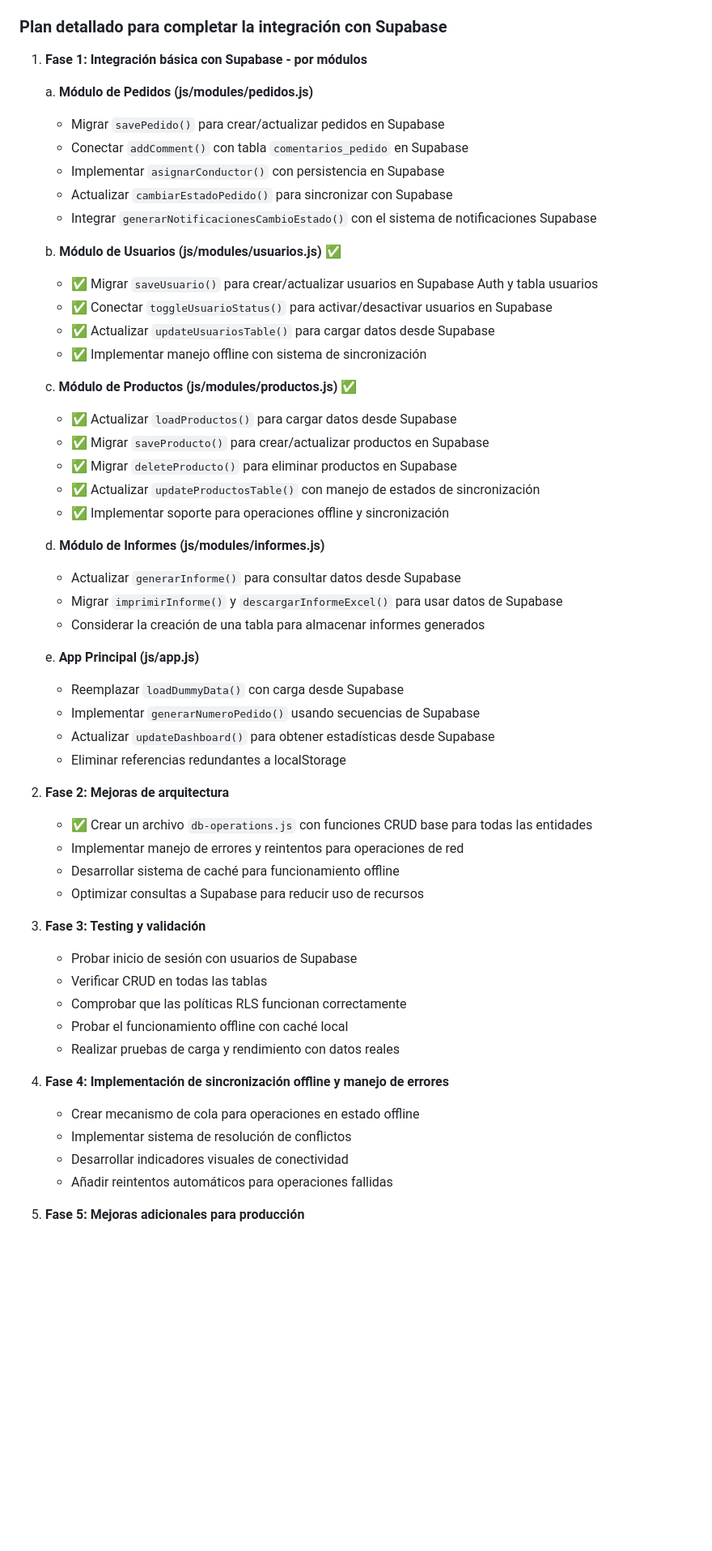
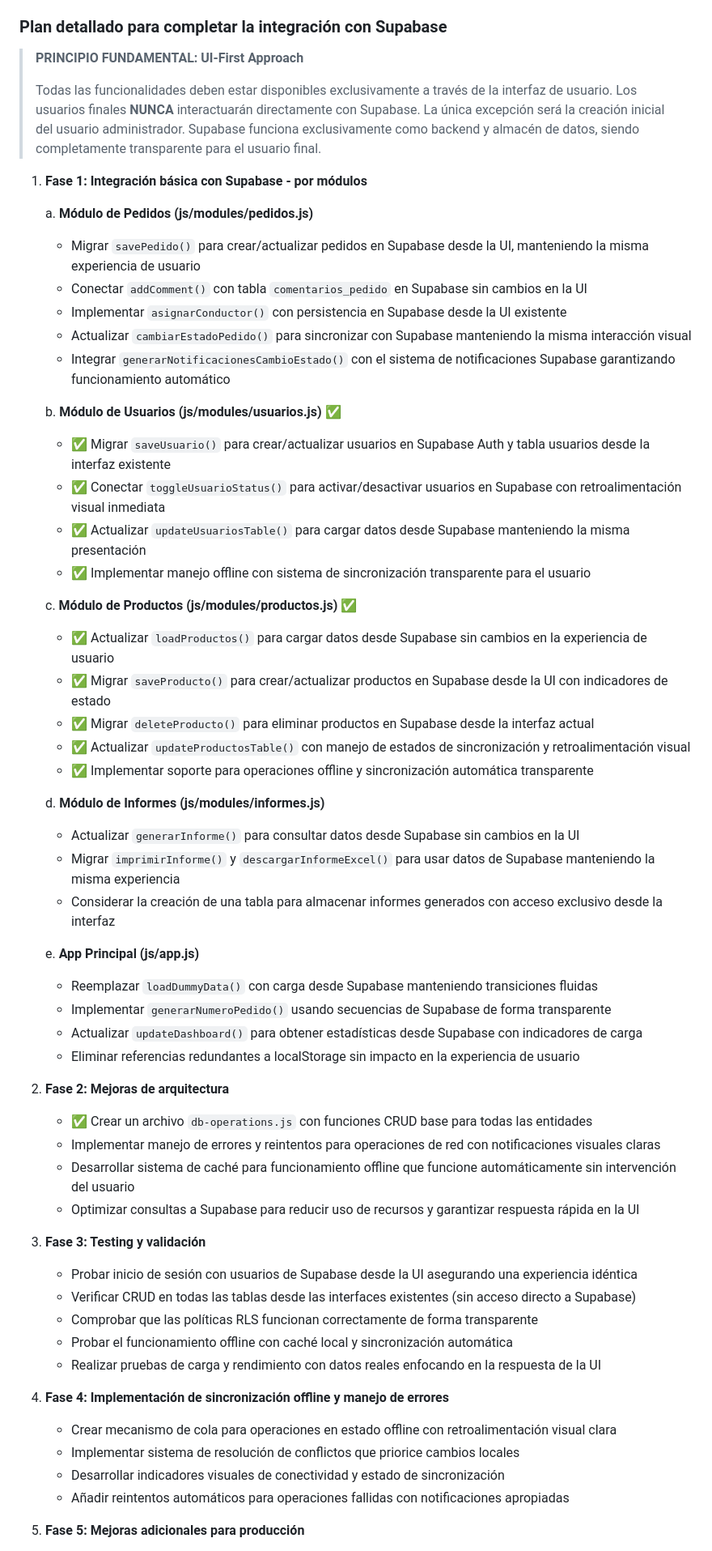
Before and after one commit to afalito/App-log-stiva-v2.0, a Markdown page: CLAUDE_MEMORY.md, the part around the change printed below. Shown: that part at 81% size. Drawn GitHub-style; blank space fills up the shorter version.

Commit message:
update memory approach

```diff
--- a/CLAUDE_MEMORY.md
+++ b/CLAUDE_MEMORY.md
@@ -29,56 +29,60 @@ Fluxon Logistics es una aplicación de gestión logística para seguimiento de p
 
 ### Plan detallado para completar la integración con Supabase
 
+> **PRINCIPIO FUNDAMENTAL: UI-First Approach**
+>
+> Todas las funcionalidades deben estar disponibles exclusivamente a través de la interfaz de usuario. Los usuarios finales **NUNCA** interactuarán directamente con Supabase. La única excepción será la creación inicial del usuario administrador. Supabase funciona exclusivamente como backend y almacén de datos, siendo completamente transparente para el usuario final.
+
 1. **Fase 1: Integración básica con Supabase - por módulos**
 
    a. **Módulo de Pedidos (js/modules/pedidos.js)**
-   - Migrar `savePedido()` para crear/actualizar pedidos en Supabase
-   - Conectar `addComment()` con tabla `comentarios_pedido` en Supabase
-   - Implementar `asignarConductor()` con persistencia en Supabase
-   - Actualizar `cambiarEstadoPedido()` para sincronizar con Supabase
-   - Integrar `generarNotificacionesCambioEstado()` con el sistema de notificaciones Supabase
+   - Migrar `savePedido()` para crear/actualizar pedidos en Supabase desde la UI, manteniendo la misma experiencia de usuario
+   - Conectar `addComment()` con tabla `comentarios_pedido` en Supabase sin cambios en la UI
+   - Implementar `asignarConductor()` con persistencia en Supabase desde la UI existente
+   - Actualizar `cambiarEstadoPedido()` para sincronizar con Supabase manteniendo la misma interacción visual
+   - Integrar `generarNotificacionesCambioEstado()` con el sistema de notificaciones Supabase garantizando funcionamiento automático
 
    b. **Módulo de Usuarios (js/modules/usuarios.js)** ✅
-   - ✅ Migrar `saveUsuario()` para crear/actualizar usuarios en Supabase Auth y tabla usuarios
-   - ✅ Conectar `toggleUsuarioStatus()` para activar/desactivar usuarios en Supabase
-   - ✅ Actualizar `updateUsuariosTable()` para cargar datos desde Supabase
-   - ✅ Implementar manejo offline con sistema de sincronización
+   - ✅ Migrar `saveUsuario()` para crear/actualizar usuarios en Supabase Auth y tabla usuarios desde la interfaz existente
+   - ✅ Conectar `toggleUsuarioStatus()` para activar/desactivar usuarios en Supabase con retroalimentación visual inmediata
+   - ✅ Actualizar `updateUsuariosTable()` para cargar datos desde Supabase manteniendo la misma presentación
+   - ✅ Implementar manejo offline con sistema de sincronización transparente para el usuario
 
    c. **Módulo de Productos (js/modules/productos.js)** ✅
-   - ✅ Actualizar `loadProductos()` para cargar datos desde Supabase
-   - ✅ Migrar `saveProducto()` para crear/actualizar productos en Supabase
-   - ✅ Migrar `deleteProducto()` para eliminar productos en Supabase
-   - ✅ Actualizar `updateProductosTable()` con manejo de estados de sincronización
-   - ✅ Implementar soporte para operaciones offline y sincronización
+   - ✅ Actualizar `loadProductos()` para cargar datos desde Supabase sin cambios en la experiencia de usuario
+   - ✅ Migrar `saveProducto()` para crear/actualizar productos en Supabase desde la UI con indicadores de estado
+   - ✅ Migrar `deleteProducto()` para eliminar productos en Supabase desde la interfaz actual
+   - ✅ Actualizar `updateProductosTable()` con manejo de estados de sincronización y retroalimentación visual
+   - ✅ Implementar soporte para operaciones offline y sincronización automática transparente
 
    d. **Módulo de Informes (js/modules/informes.js)**
-   - Actualizar `generarInforme()` para consultar datos desde Supabase
-   - Migrar `imprimirInforme()` y `descargarInformeExcel()` para usar datos de Supabase
-   - Considerar la creación de una tabla para almacenar informes generados
+   - Actualizar `generarInforme()` para consultar datos desde Supabase sin cambios en la UI
+   - Migrar `imprimirInforme()` y `descargarInformeExcel()` para usar datos de Supabase manteniendo la misma experiencia
+   - Considerar la creación de una tabla para almacenar informes generados con acceso exclusivo desde la interfaz
 
    e. **App Principal (js/app.js)**
-   - Reemplazar `loadDummyData()` con carga desde Supabase
-   - Implementar `generarNumeroPedido()` usando secuencias de Supabase
-   - Actualizar `updateDashboard()` para obtener estadísticas desde Supabase
-   - Eliminar referencias redundantes a localStorage
+   - Reemplazar `loadDummyData()` con carga desde Supabase manteniendo transiciones fluidas
+   - Implementar `generarNumeroPedido()` usando secuencias de Supabase de forma transparente
+   - Actualizar `updateDashboard()` para obtener estadísticas desde Supabase con indicadores de carga
+   - Eliminar referencias redundantes a localStorage sin impacto en la experiencia de usuario
 
 2. **Fase 2: Mejoras de arquitectura**
    - ✅ Crear un archivo `db-operations.js` con funciones CRUD base para todas las entidades
-   - Implementar manejo de errores y reintentos para operaciones de red
-   - Desarrollar sistema de caché para funcionamiento offline
-   - Optimizar consultas a Supabase para reducir uso de recursos
+   - Implementar manejo de errores y reintentos para operaciones de red con notificaciones visuales claras
+   - Desarrollar sistema de caché para funcionamiento offline que funcione automáticamente sin intervención del usuario
+   - Optimizar consultas a Supabase para reducir uso de recursos y garantizar respuesta rápida en la UI
 
 3. **Fase 3: Testing y validación**
-   - Probar inicio de sesión con usuarios de Supabase
-   - Verificar CRUD en todas las tablas
-   - Comprobar que las políticas RLS funcionan correctamente
-   - Probar el funcionamiento offline con caché local
-   - Realizar pruebas de carga y rendimiento con datos reales
+   - Probar inicio de sesión con usuarios de Supabase desde la UI asegurando una experiencia idéntica
+   - Verificar CRUD en todas las tablas desde las interfaces existentes (sin acceso directo a Supabase)
+   - Comprobar que las políticas RLS funcionan correctamente de forma transparente
+   - Probar el funcionamiento offline con caché local y sincronización automática
+   - Realizar pruebas de carga y rendimiento con datos reales enfocando en la respuesta de la UI
 
 4. **Fase 4: Implementación de sincronización offline y manejo de errores**
-   - Crear mecanismo de cola para operaciones en estado offline
-   - Implementar sistema de resolución de conflictos
-   - Desarrollar indicadores visuales de conectividad
-   - Añadir reintentos automáticos para operaciones fallidas
+   - Crear mecanismo de cola para operaciones en estado offline con retroalimentación visual clara
+   - Implementar sistema de resolución de conflictos que priorice cambios locales
+   - Desarrollar indicadores visuales de conectividad y estado de sincronización
+   - Añadir reintentos automáticos para operaciones fallidas con notificaciones apropiadas
 
 5. **Fase 5: Mejoras adicionales para producción**
```
Also changed, not shown: other parts of CLAUDE_MEMORY.md (+54 -37 lines).
